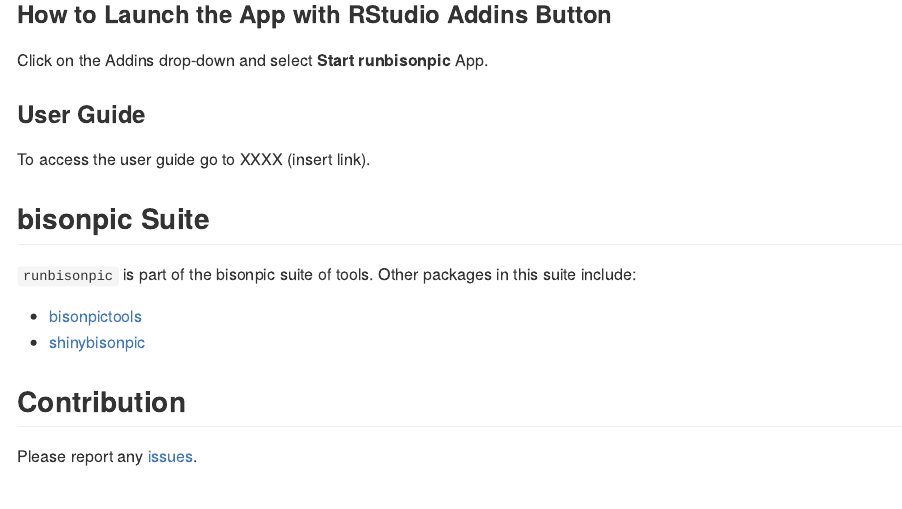
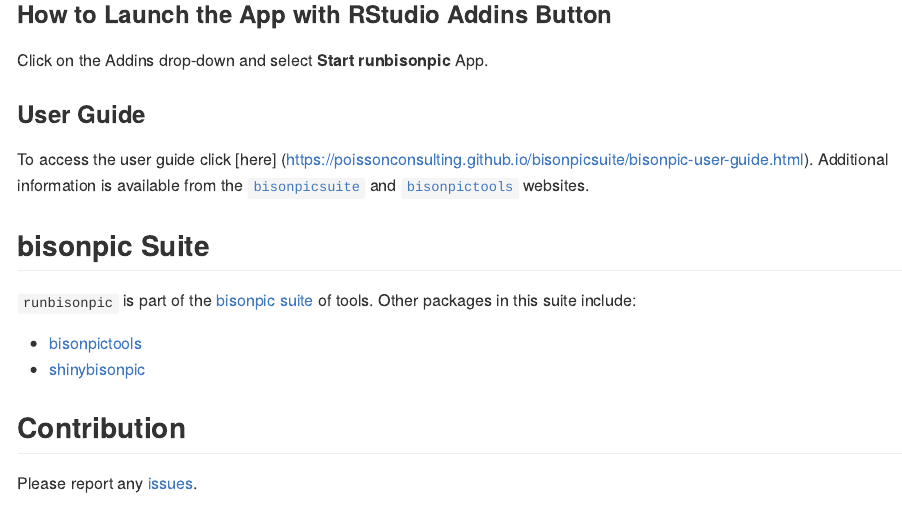
Before and after one commit to poissonconsulting/runbisonpic, an R Markdown document (README.Rmd): the page in a window 1100 px wide, from 610 px down. The pictures show the output file README.md that the author committed with the source, drawn offline in the style of GitHub; badge pictures from the web are left out.

Commit message:
Update README with links and codecov badge

```diff
--- a/README.Rmd
+++ b/README.Rmd
@@ -37,11 +38,12 @@ Click on the Addins drop-down and select **Start runbisonpic** App.
 
 ### User Guide
 
-To access the user guide go to XXXX (insert link).
+To access the user guide click [here] (https://poissonconsulting.github.io/bisonpicsuite/bisonpic-user-guide.html).
+Additional information is available from the [`bisonpicsuite`](https://poissonconsulting.github.io/bisonpicsuite/) and [`bisonpictools`](https://poissonconsulting.github.io/bisonpictools/) websites.
 
 ## bisonpic Suite
 
-`runbisonpic` is part of the bisonpic suite of tools.
+`runbisonpic` is part of the [bisonpic suite](https://github.com/poissonconsulting/bisonpicsuite) of tools.
 Other packages in this suite include:
 
 - [bisonpictools](https://github.com/poissonconsulting/bisonpictools)
```
Also changed, not shown: README.md, README.Rmd (1 more changed lines).
